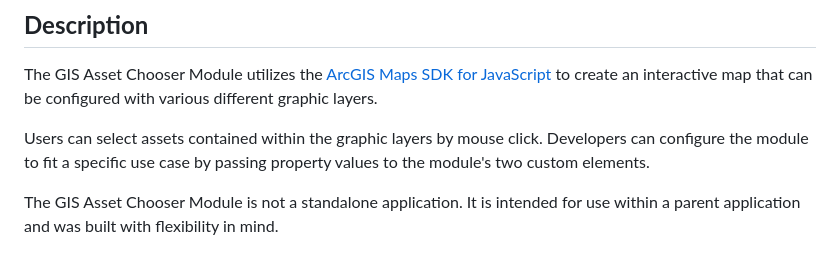
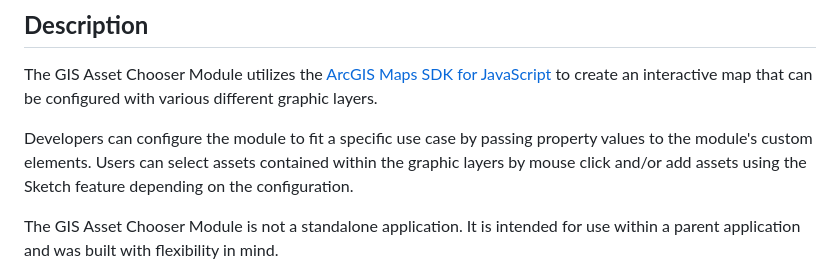
Before and after one commit to city-of-saint-louis/gis-asset-manager-ui, a Markdown page: README.md, the part around the change. GitHub-like rendering.

```diff
--- a/README.md
+++ b/README.md
@@ -6,7 +6,7 @@
 
 The GIS Asset Chooser Module utilizes the [ArcGIS Maps SDK for JavaScript](https://developers.arcgis.com/javascript/latest) to create an interactive map that can be configured with various different graphic layers.
 
-Users can select assets contained within the graphic layers by mouse click. Developers can configure the module to fit a specific use case by passing property values to the module's two custom elements.
+Developers can configure the module to fit a specific use case by passing property values to the module's custom elements. Users can select assets contained within the graphic layers by mouse click and/or add assets using the Sketch feature depending on the configuration.
 
 The GIS Asset Chooser Module is not a standalone application. It is intended for use within a parent application and was built with flexibility in mind.
 
```
